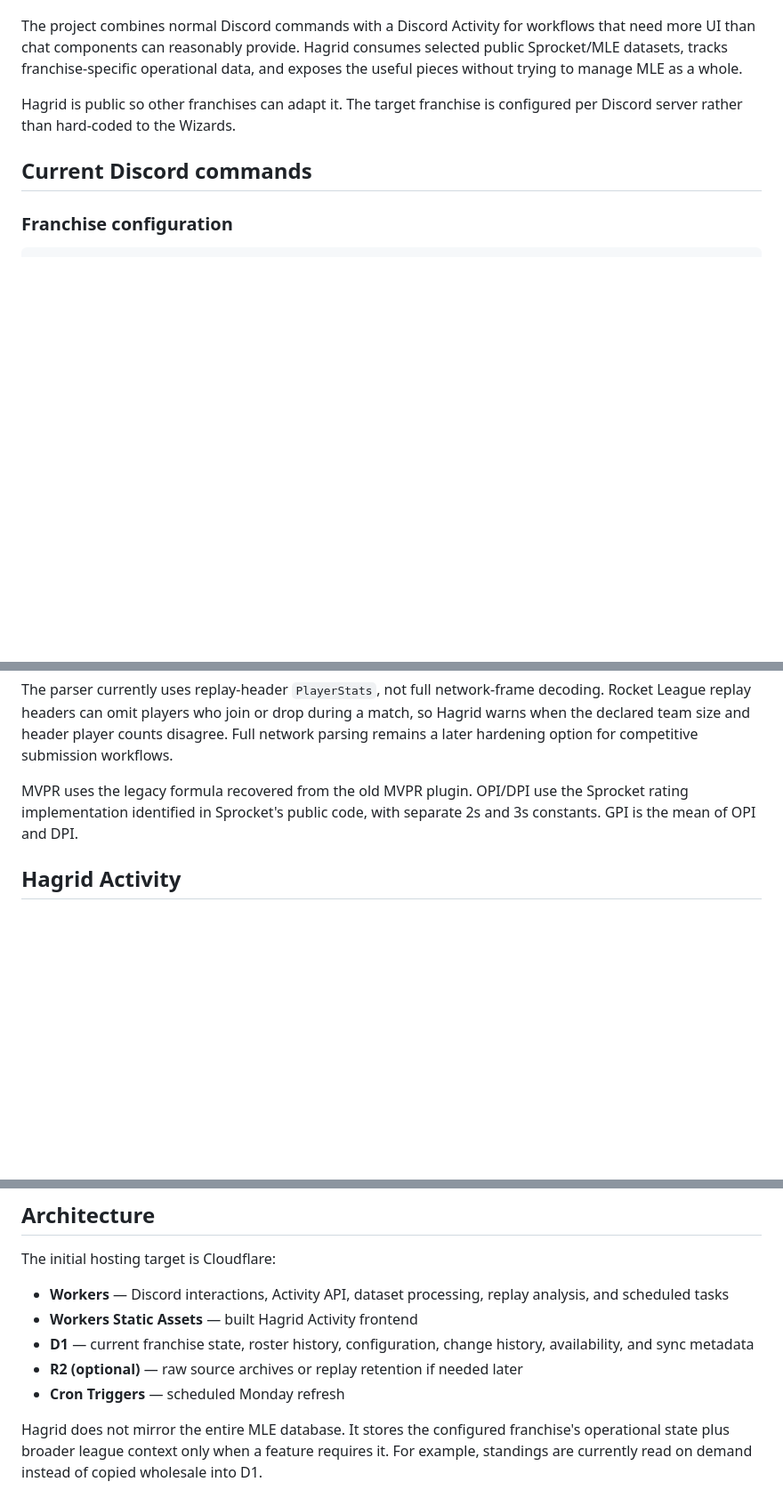
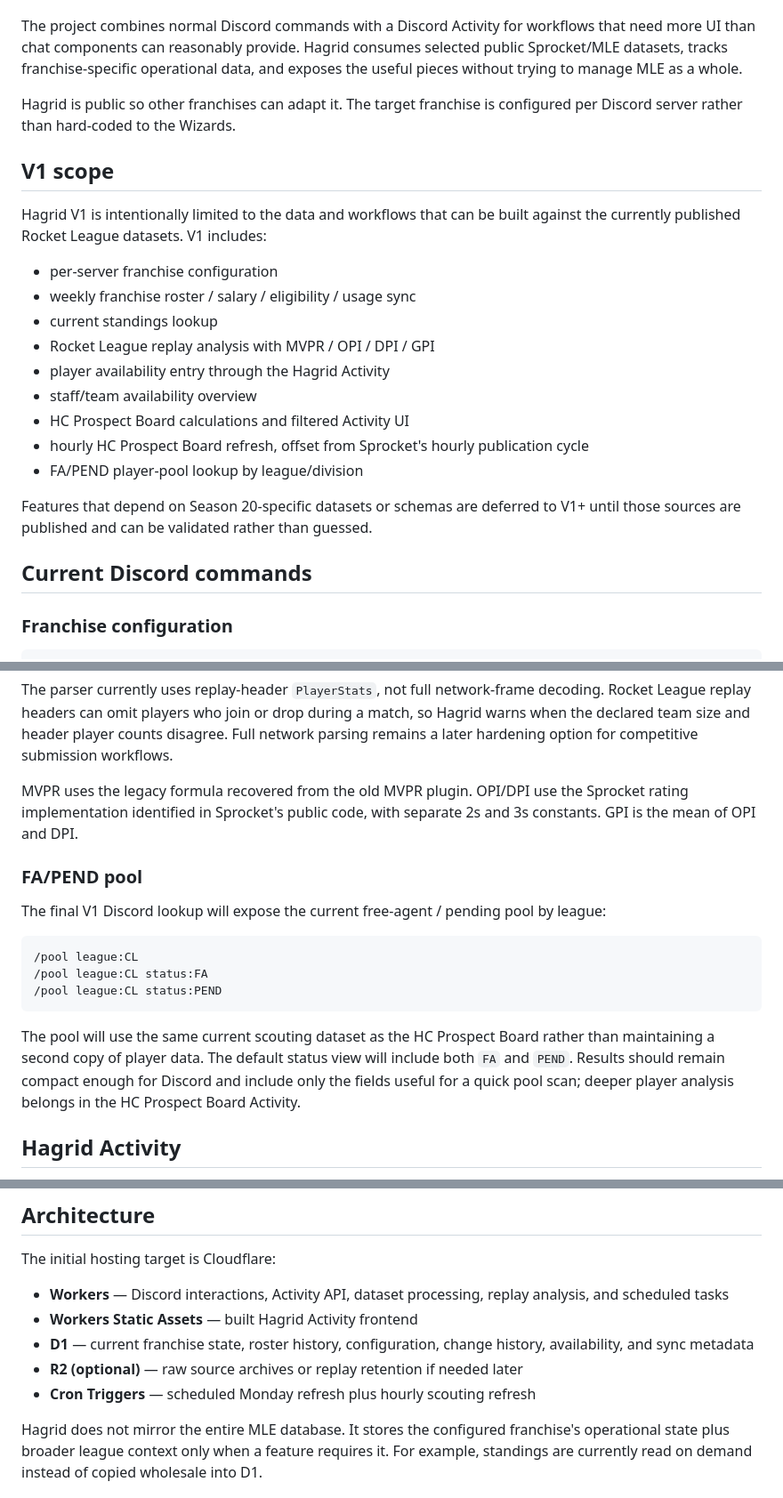
Before and after one commit to CornerJockeys/Hagrid, a Markdown page: README.md, 3 parts joined by grey strips. Shown at 89% size. Drawn GitHub-style; blank space fills up the shorter version.

Commit message:
Lock Hagrid V1 scope and add FA/PEND pool

````diff
--- a/README.md
+++ b/README.md
@@ -5,6 +5,22 @@ Hagrid is a Discord-first operations and analytics app for a single Major League
 The project combines normal Discord commands with a Discord Activity for workflows that need more UI than chat components can reasonably provide. Hagrid consumes selected public Sprocket/MLE datasets, tracks franchise-specific operational data, and exposes the useful pieces without trying to manage MLE as a whole.
 
 Hagrid is public so other franchises can adapt it. The target franchise is configured per Discord server rather than hard-coded to the Wizards.
+
+## V1 scope
+
+Hagrid V1 is intentionally limited to the data and workflows that can be built against the currently published Rocket League datasets. V1 includes:
+
+- per-server franchise configuration
+- weekly franchise roster / salary / eligibility / usage sync
+- current standings lookup
+- Rocket League replay analysis with MVPR / OPI / DPI / GPI
+- player availability entry through the Hagrid Activity
+- staff/team availability overview
+- HC Prospect Board calculations and filtered Activity UI
+- hourly HC Prospect Board refresh, offset from Sprocket's hourly publication cycle
+- FA/PEND player-pool lookup by league/division
+
+Features that depend on Season 20-specific datasets or schemas are deferred to V1+ until those sources are published and can be validated rather than guessed.
 
 ## Current Discord commands
 
@@ -82,6 +98,18 @@ The parser currently uses replay-header `PlayerStats`, not full network-frame de
 
 MVPR uses the legacy formula recovered from the old MVPR plugin. OPI/DPI use the Sprocket rating implementation identified in Sprocket's public code, with separate 2s and 3s constants. GPI is the mean of OPI and DPI.
 
+### FA/PEND pool
+
+The final V1 Discord lookup will expose the current free-agent / pending pool by league:
+
+```text
+/pool league:CL
+/pool league:CL status:FA
+/pool league:CL status:PEND
+```
+
+The pool will use the same current scouting dataset as the HC Prospect Board rather than maintaining a second copy of player data. The default status view will include both `FA` and `PEND`. Results should remain compact enough for Discord and include only the fields useful for a quick pool scan; deeper player analysis belongs in the HC Prospect Board Activity.
+
 ## Hagrid Activity
 
 The Activity is the richer UI layer for features that do not fit cleanly into Discord messages, modals, buttons, or select menus.
@@ -170,7 +200,7 @@ The initial hosting target is Cloudflare:
 - **Workers Static Assets** — built Hagrid Activity frontend
 - **D1** — current franchise state, roster history, configuration, change history, availability, and sync metadata
 - **R2 (optional)** — raw source archives or replay retention if needed later
-- **Cron Triggers** — scheduled Monday refresh
+- **Cron Triggers** — scheduled Monday refresh plus hourly scouting refresh
 
 Hagrid does not mirror the entire MLE database. It stores the configured franchise's operational state plus broader league context only when a feature requires it. For example, standings are currently read on demand instead of copied wholesale into D1.
 
````
Also changed, not shown: other parts of README.md (+4 -0 lines).
